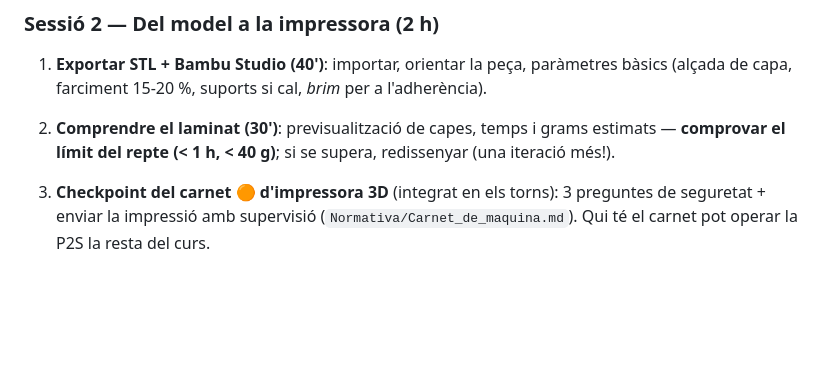
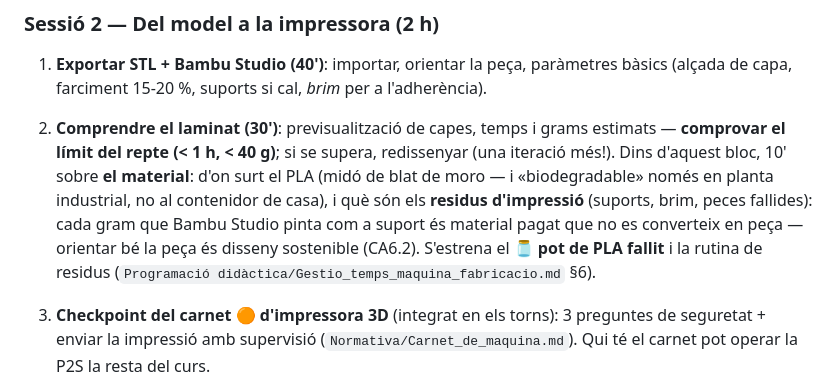
Before and after one commit to tomeu-cd100/maker-1ESO-2627, a Markdown page: Classes/SA5_Modelatge_3D_funcional/SA5.md, the part around the change. Drawn GitHub-style; blank space fills up the shorter version.

```diff
--- a/Classes/SA5_Modelatge_3D_funcional/SA5.md
+++ b/Classes/SA5_Modelatge_3D_funcional/SA5.md
@@ -99,6 +99,12 @@ necessitat concreta i la fabrica amb la impressora 3D, aprenent tot el flux: dis
 
 2. **Comprendre el laminat (30')**: previsualització de capes, temps i grams estimats —
    **comprovar el límit del repte (< 1 h, < 40 g)**; si se supera, redissenyar (una iteració més!).
+   Dins d'aquest bloc, 10' sobre **el material**: d'on surt el PLA (midó de blat de moro — i
+   «biodegradable» només en planta industrial, no al contenidor de casa), i què són els
+   **residus d'impressió** (suports, brim, peces fallides): cada gram que Bambu Studio pinta
+   com a suport és material pagat que no es converteix en peça — orientar bé la peça és
+   disseny sostenible (CA6.2). S'estrena el **🫙 pot de PLA fallit** i la rutina de residus
+   (`Programació didàctica/Gestio_temps_maquina_fabricacio.md` §6).
 
 3. **Checkpoint del carnet 🟠 d'impressora 3D** (integrat en els torns): 3 preguntes de
    seguretat + enviar la impressió amb supervisió (`Normativa/Carnet_de_maquina.md`). Qui té el
```
Also changed, not shown: Programació didàctica/Gestio_temps_maquina_fabricacio.md (+15 -0 lines).
